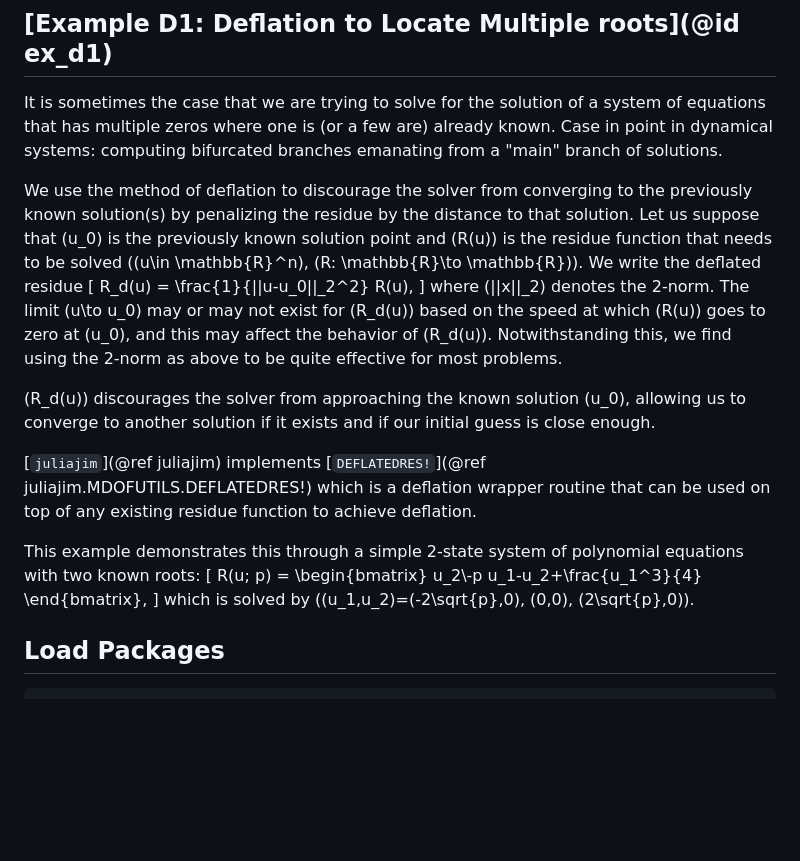
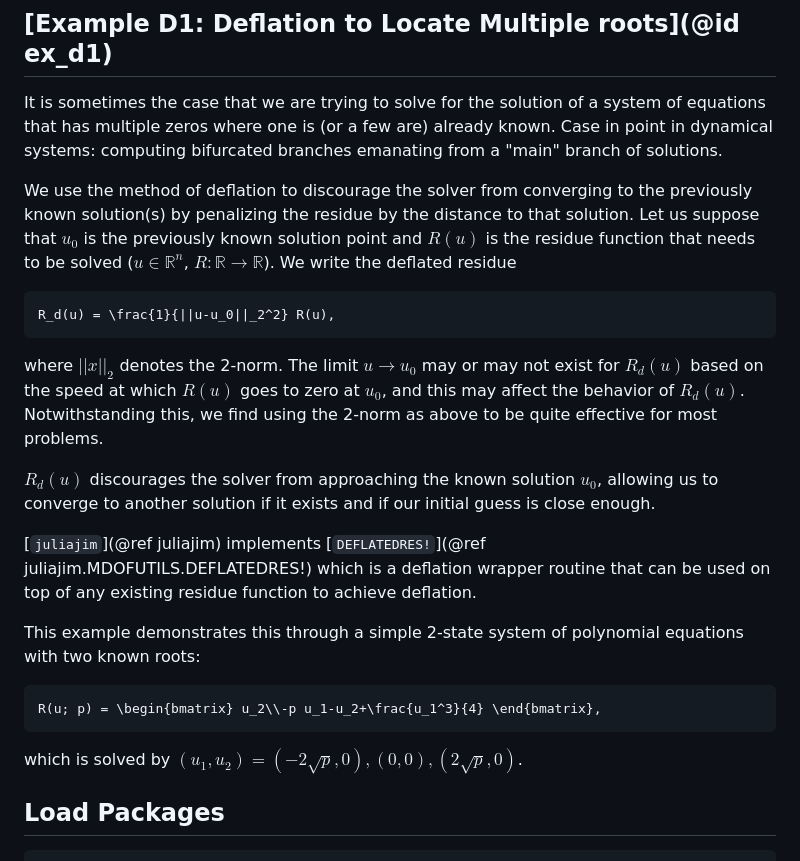
Before and after one commit to Nidish96/juliajim, a Markdown page: docs/src/d1_deflation.md, the part around one of its changes. Drawn GitHub-style; blank space fills up the shorter version.

````diff
--- a/docs/src/d1_deflation.md
+++ b/docs/src/d1_deflation.md
@@ -10,17 +10,21 @@ CurrentModule = juliajim
 
 It is sometimes the case that we are trying to solve for the solution of a system of equations that has multiple zeros where one is (or a few are) already known. Case in point in dynamical systems: computing bifurcated branches emanating from a "main" branch of solutions.
 
-We use the method of deflation to discourage the solver from converging to the previously known solution(s) by penalizing the residue by the distance to that solution. Let us suppose that \(u_0\) is the previously known solution point and \(R(u)\) is the residue function that needs to be solved (\(u\in \mathbb{R}^n\), \(R: \mathbb{R}\to \mathbb{R}\)). We write the deflated residue
-\[ R_d(u) = \frac{1}{||u-u_0||_2^2} R(u), \]
-where \(||x||_2\) denotes the 2-norm. The limit \(u\to u_0\) may or may not exist for \(R_d(u)\) based on the speed at which \(R(u)\) goes to zero at \(u_0\), and this may affect the behavior of \(R_d(u)\). Notwithstanding this, we find using the 2-norm as above to be quite effective for most problems.
+We use the method of deflation to discourage the solver from converging to the previously known solution(s) by penalizing the residue by the distance to that solution. Let us suppose that $u_0$ is the previously known solution point and $R(u)$ is the residue function that needs to be solved ($u\in \mathbb{R}^n$, $R: \mathbb{R}\to \mathbb{R}$). We write the deflated residue
+```math
+R_d(u) = \frac{1}{||u-u_0||_2^2} R(u),
+```
+where $||x||_2$ denotes the 2-norm. The limit $u\to u_0$ may or may not exist for $R_d(u)$ based on the speed at which $R(u)$ goes to zero at $u_0$, and this may affect the behavior of $R_d(u)$. Notwithstanding this, we find using the 2-norm as above to be quite effective for most problems.
 
-\(R_d(u)\) discourages the solver from approaching the known solution \(u_0\), allowing us to converge to another solution if it exists and if our initial guess is close enough.
+$R_d(u)$ discourages the solver from approaching the known solution $u_0$, allowing us to converge to another solution if it exists and if our initial guess is close enough.
 
 [`juliajim`](@ref juliajim) implements [`DEFLATEDRES!`](@ref juliajim.MDOFUTILS.DEFLATEDRES!) which is a deflation wrapper routine that can be used on top of any existing residue function to achieve deflation.
 
 This example demonstrates this through a simple 2-state system of polynomial equations with two known roots:
-\[ R(u; p) = \begin{bmatrix} u_2\\-p u_1-u_2+\frac{u_1^3}{4} \end{bmatrix}, \]
-which is solved by \((u_1,u_2)=(-2\sqrt{p},0), (0,0), (2\sqrt{p},0)\).
+```math
+R(u; p) = \begin{bmatrix} u_2\\-p u_1-u_2+\frac{u_1^3}{4} \end{bmatrix},
+```
+which is solved by $(u_1,u_2)=(-2\sqrt{p},0), (0,0), (2\sqrt{p},0)$.
 
 ## Load Packages
 
````
Also changed, not shown: other parts of docs/src/d1_deflation.md (+3 -3 lines), docs/src/d2_forcedvdp.md (+1 -2 lines), docs/src/d3_normalform.md (+0 -1 lines).
